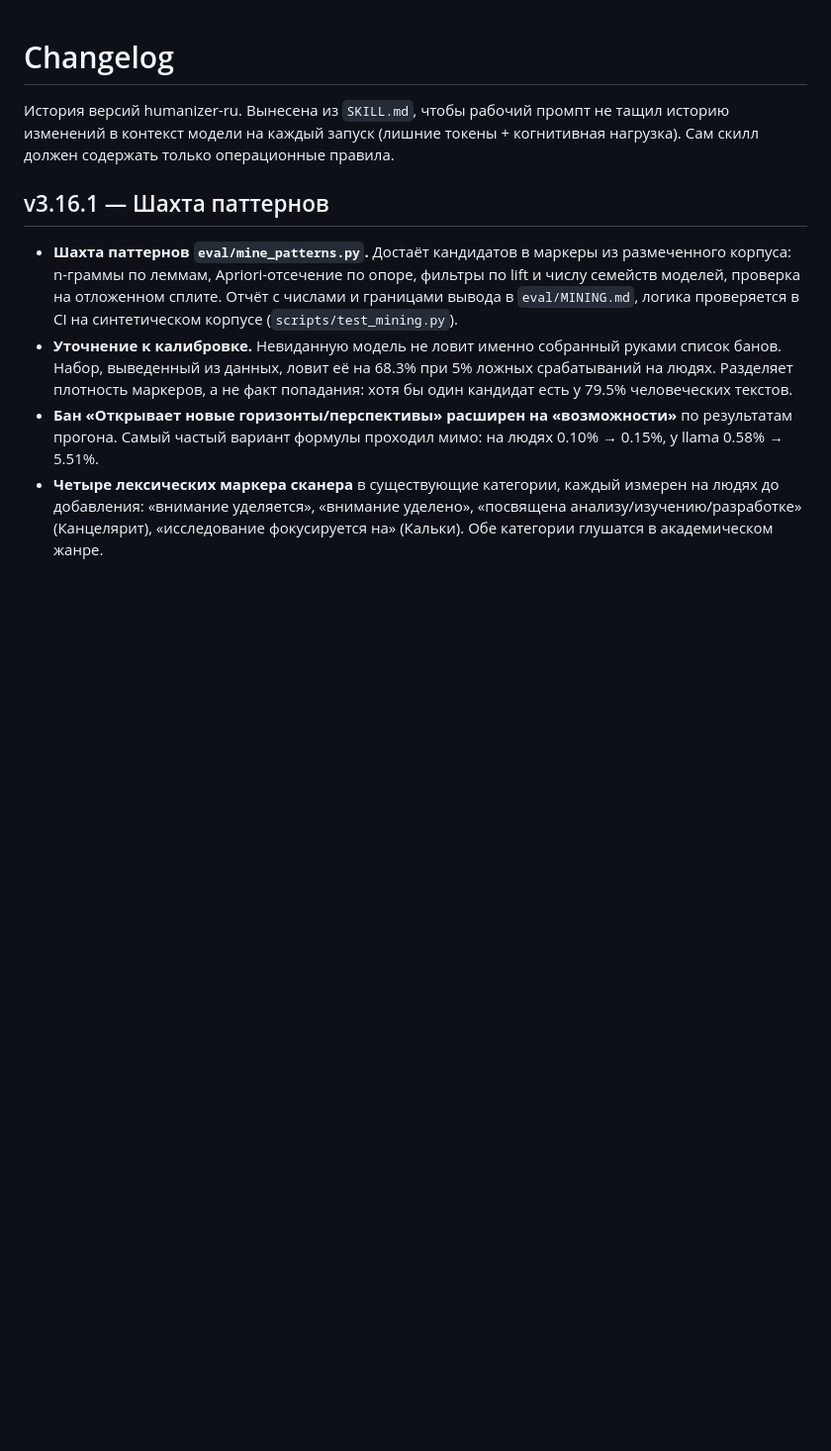
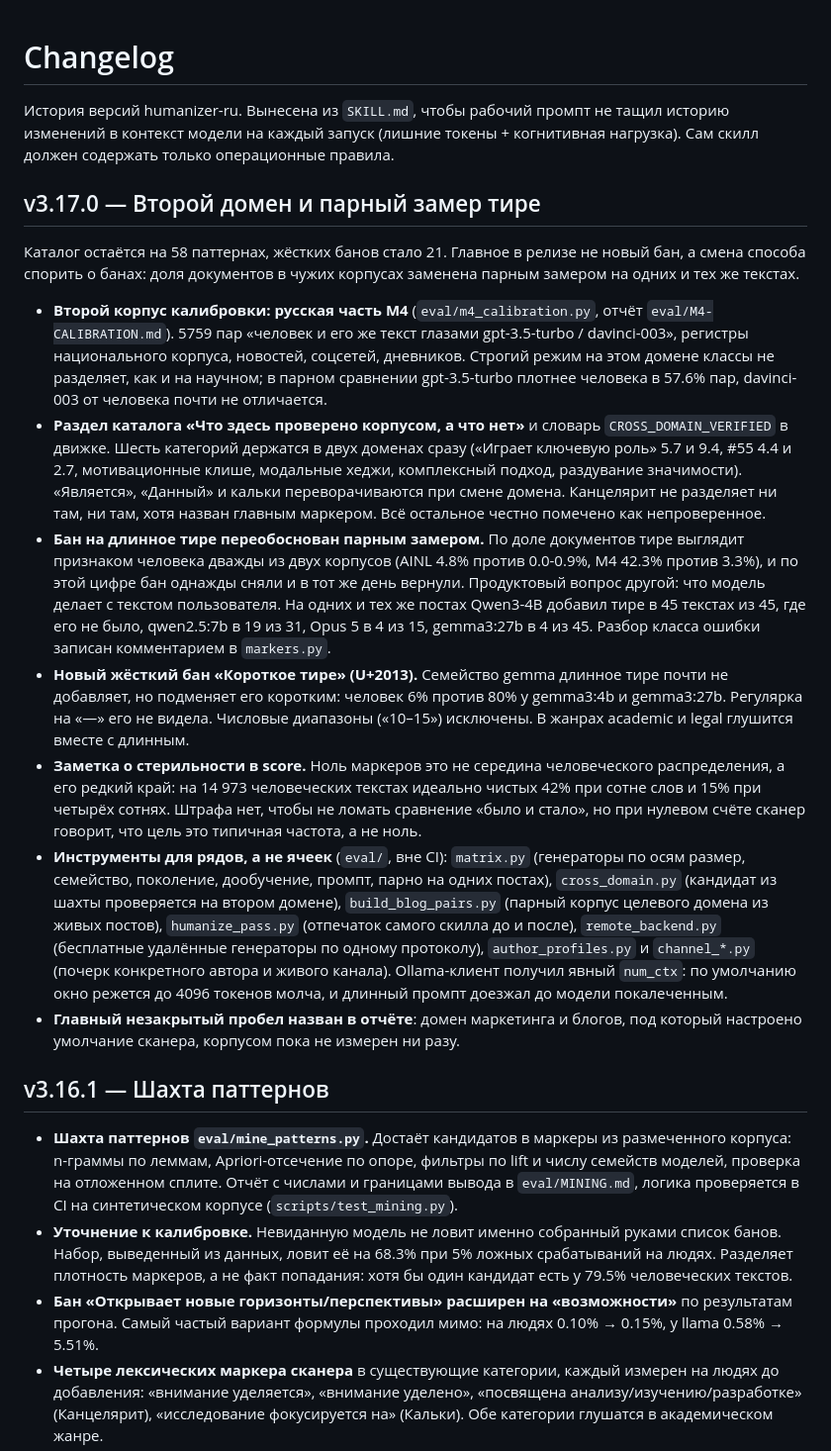
Before and after one commit to ilyautov/humanizer-ru, a Markdown page: CHANGELOG.md, the part around the change. Shown at 99% size. GitHub-like rendering; blank space fills up the shorter version.

Commit message:
release: v3.17.0 «Второй домен и парный замер тире»
Версия по пяти манифестам, обоим README, заголовку скилла и eyebrow сайта.
Счётчик банов 20 -> 21 протащен скриптом, social-preview перерисован.
Каталог остаётся на 58 паттернах.

Co-Authored-By: Claude Fable 5.1 <noreply@anthropic.com>

```diff
--- a/CHANGELOG.md
+++ b/CHANGELOG.md
@@ -3,6 +3,53 @@
 История версий humanizer-ru. Вынесена из `SKILL.md`, чтобы рабочий промпт не тащил
 историю изменений в контекст модели на каждый запуск (лишние токены + когнитивная
 нагрузка). Сам скилл должен содержать только операционные правила.
+
+## v3.17.0 — Второй домен и парный замер тире
+
+Каталог остаётся на 58 паттернах, жёстких банов стало 21. Главное в релизе не
+новый бан, а смена способа спорить о банах: доля документов в чужих корпусах
+заменена парным замером на одних и тех же текстах.
+
+- **Второй корпус калибровки: русская часть M4** (`eval/m4_calibration.py`,
+  отчёт `eval/M4-CALIBRATION.md`). 5759 пар «человек и его же текст глазами
+  gpt-3.5-turbo / davinci-003», регистры национального корпуса, новостей,
+  соцсетей, дневников. Строгий режим на этом домене классы не разделяет, как и
+  на научном; в парном сравнении gpt-3.5-turbo плотнее человека в 57.6% пар,
+  davinci-003 от человека почти не отличается.
+- **Раздел каталога «Что здесь проверено корпусом, а что нет»** и словарь
+  `CROSS_DOMAIN_VERIFIED` в движке. Шесть категорий держатся в двух доменах
+  сразу («Играет ключевую роль» 5.7 и 9.4, #55 4.4 и 2.7, мотивационные клише,
+  модальные хеджи, комплексный подход, раздувание значимости). «Является»,
+  «Данный» и кальки переворачиваются при смене домена. Канцелярит не разделяет
+  ни там, ни там, хотя назван главным маркером. Всё остальное честно помечено
+  как непроверенное.
+- **Бан на длинное тире переобоснован парным замером.** По доле документов
+  тире выглядит признаком человека дважды из двух корпусов (AINL 4.8% против
+  0.0-0.9%, M4 42.3% против 3.3%), и по этой цифре бан однажды сняли и в тот
+  же день вернули. Продуктовый вопрос другой: что модель делает с текстом
+  пользователя. На одних и тех же постах Qwen3-4B добавил тире в 45 текстах
+  из 45, где его не было, qwen2.5:7b в 19 из 31, Opus 5 в 4 из 15, gemma3:27b
+  в 4 из 45. Разбор класса ошибки записан комментарием в `markers.py`.
+- **Новый жёсткий бан «Короткое тире» (U+2013).** Семейство gemma длинное тире
+  почти не добавляет, но подменяет его коротким: человек 6% против 80% у
+  gemma3:4b и gemma3:27b. Регулярка на «—» его не видела. Числовые диапазоны
+  («10–15») исключены. В жанрах academic и legal глушится вместе с длинным.
+- **Заметка о стерильности в score.** Ноль маркеров это не середина
+  человеческого распределения, а его редкий край: на 14 973 человеческих
+  текстах идеально чистых 42% при сотне слов и 15% при четырёх сотнях. Штрафа
+  нет, чтобы не ломать сравнение «было и стало», но при нулевом счёте сканер
+  говорит, что цель это типичная частота, а не ноль.
+- **Инструменты для рядов, а не ячеек** (`eval/`, вне CI): `matrix.py`
+  (генераторы по осям размер, семейство, поколение, дообучение, промпт, парно
+  на одних постах), `cross_domain.py` (кандидат из шахты проверяется на втором
+  домене), `build_blog_pairs.py` (парный корпус целевого домена из живых
+  постов), `humanize_pass.py` (отпечаток самого скилла до и после),
+  `remote_backend.py` (бесплатные удалённые генераторы по одному протоколу),
+  `author_profiles.py` и `channel_*.py` (почерк конкретного автора и живого
+  канала). Ollama-клиент получил явный `num_ctx`: по умолчанию окно режется до
+  4096 токенов молча, и длинный промпт доезжал до модели покалеченным.
+- **Главный незакрытый пробел назван в отчёте**: домен маркетинга и блогов, под
+  который настроено умолчание сканера, корпусом пока не измерен ни разу.
 
 ## v3.16.1 — Шахта паттернов
 
```
Also changed, not shown: README.en.md (+3 -3 lines), README.md (+5 -5 lines), assets/social-preview.png, docs/social-preview.png, 7 other files.
